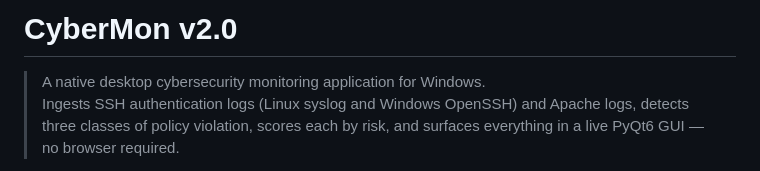
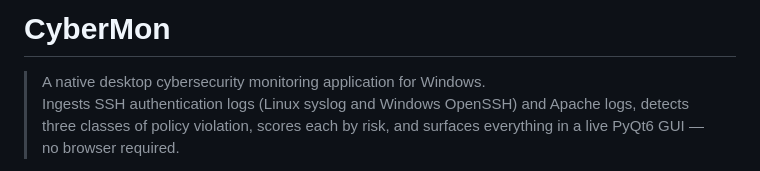
Before and after one commit to Mak-beth/Cybermon, a Markdown page: README.md, the part around the change. Drawn GitHub-style.

```diff
--- a/README.md
+++ b/README.md
@@ -1,4 +1,4 @@
-# CyberMon v2.0
+# CyberMon
 
 > A native desktop cybersecurity monitoring application for Windows.
 > Ingests SSH authentication logs (Linux syslog and Windows OpenSSH) and Apache logs, detects three classes of policy violation, scores each by risk, and surfaces everything in a live PyQt6 GUI — no browser required.
```
